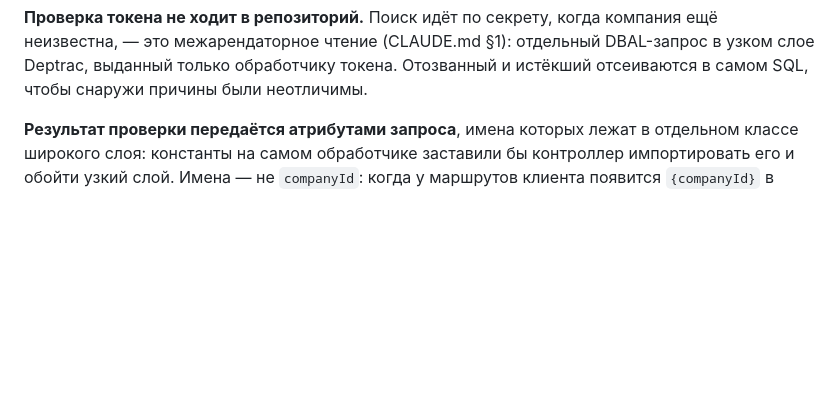
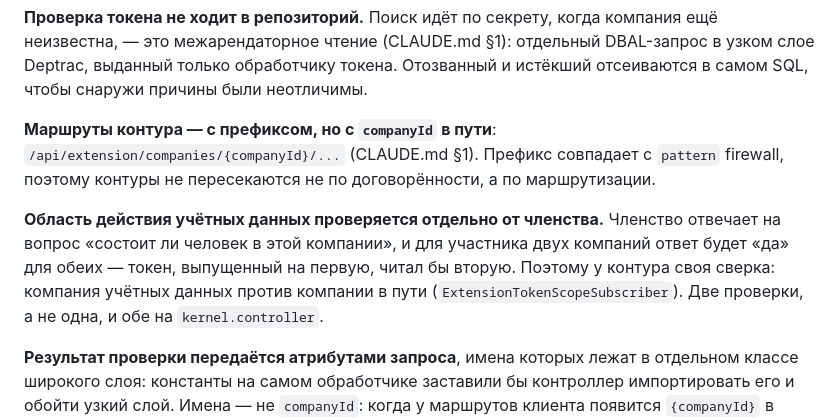
Before and after one commit to pavelsur07/app-service-analytics, a Markdown page: docs/patterns.md, the part around the change. Rendered like a GitHub page; blank space fills up the shorter version.

```diff
--- a/docs/patterns.md
+++ b/docs/patterns.md
@@ -255,6 +255,19 @@ Firewall с более узким `pattern` объявляется **выше**:
 отдельный DBAL-запрос в узком слое Deptrac, выданный только обработчику
 токена. Отозванный и истёкший отсеиваются в самом SQL, чтобы снаружи
 причины были неотличимы.
+
+**Маршруты контура — с префиксом, но с `companyId` в пути**:
+`/api/extension/companies/{companyId}/...` (CLAUDE.md §1). Префикс
+совпадает с `pattern` firewall, поэтому контуры не пересекаются
+не по договорённости, а по маршрутизации.
+
+**Область действия учётных данных проверяется отдельно от членства.**
+Членство отвечает на вопрос «состоит ли человек в этой компании»,
+и для участника двух компаний ответ будет «да» для обеих — токен,
+выпущенный на первую, читал бы вторую. Поэтому у контура своя сверка:
+компания учётных данных против компании в пути
+(`ExtensionTokenScopeSubscriber`). Две проверки, а не одна, и обе
+на `kernel.controller`.
 
 **Результат проверки передаётся атрибутами запроса**, имена которых лежат
 в отдельном классе широкого слоя: константы на самом обработчике заставили
```
Also changed, not shown: CLAUDE.md (+13 -0 lines).
